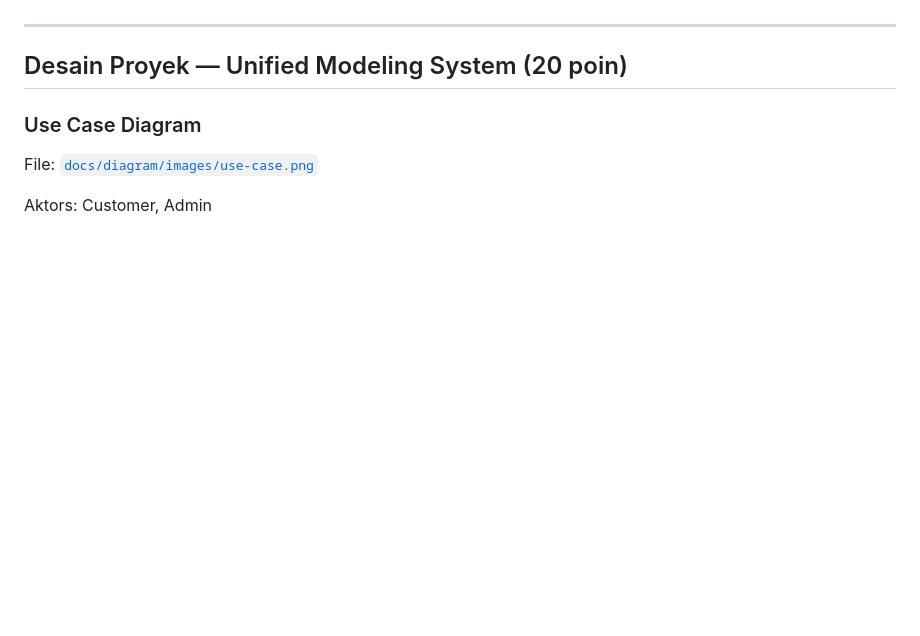
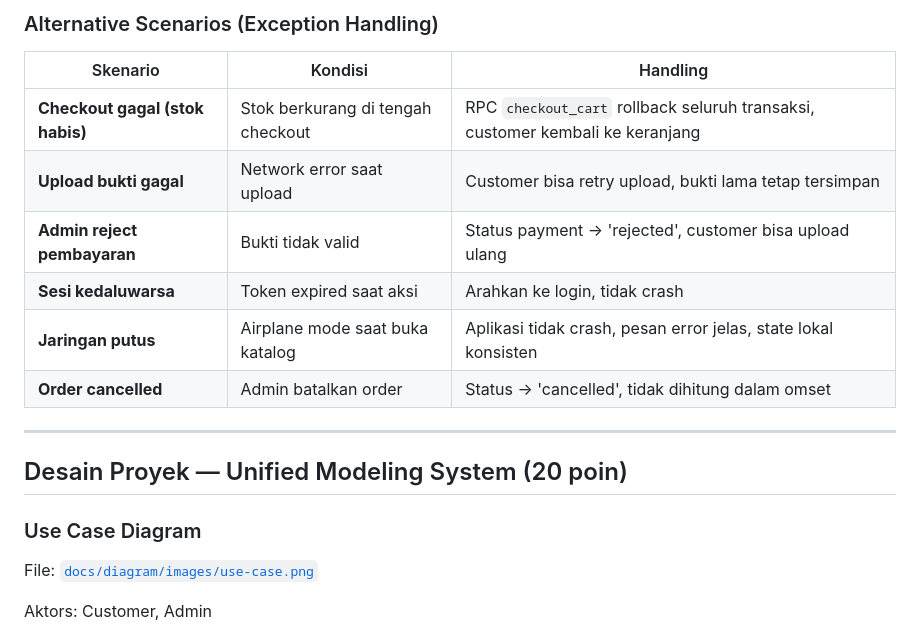
Before and after one commit to UNUGHA-Informatika-26/OnderdilMotorIndonesia, a Markdown page: README.md, the part around one of its changes. Rendered like a GitHub page; blank space fills up the shorter version.

```diff
--- a/README.md
+++ b/README.md
@@ -20,3 +56,13 @@ Tujuan pengujian: membuktikan setiap fungsionalitas utama berjalan sesuai spesif
+### Alternative Scenarios (Exception Handling)
+
+| Skenario | Kondisi | Handling |
+|---|---|---|
+| **Checkout gagal (stok habis)** | Stok berkurang di tengah checkout | RPC `checkout_cart` rollback seluruh transaksi, customer kembali ke keranjang |
+| **Upload bukti gagal** | Network error saat upload | Customer bisa retry upload, bukti lama tetap tersimpan |
+| **Admin reject pembayaran** | Bukti tidak valid | Status payment → 'rejected', customer bisa upload ulang |
+| **Sesi kedaluwarsa** | Token expired saat aksi | Arahkan ke login, tidak crash |
+| **Jaringan putus** | Airplane mode saat buka katalog | Aplikasi tidak crash, pesan error jelas, state lokal konsisten |
+| **Order cancelled** | Admin batalkan order | Status → 'cancelled', tidak dihitung dalam omset |
 
 ---
 
```
Also changed, not shown: other parts of README.md (+36 -0 lines).
